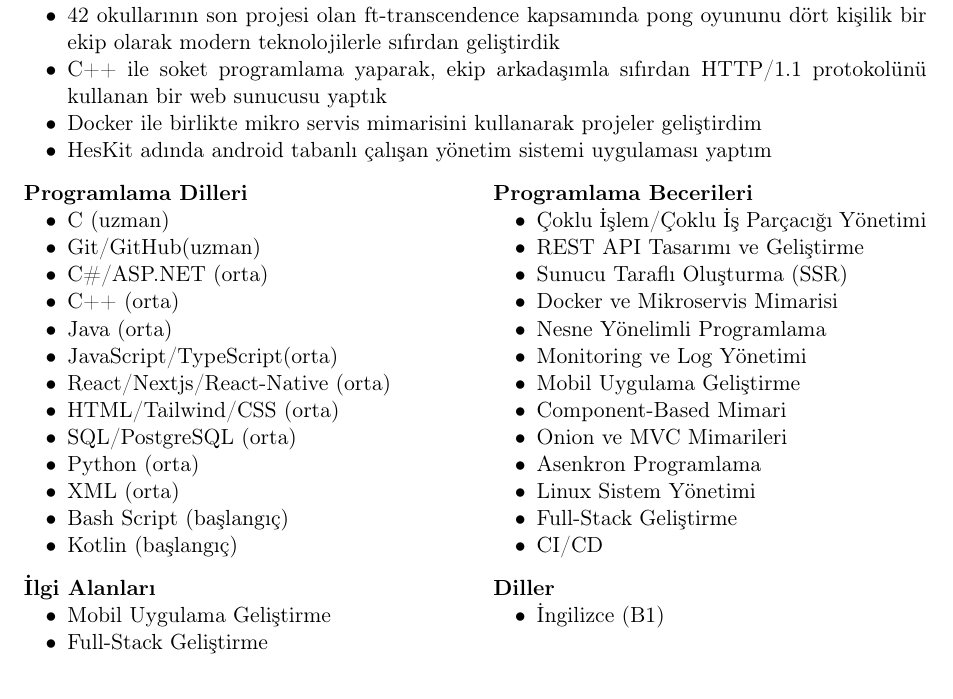
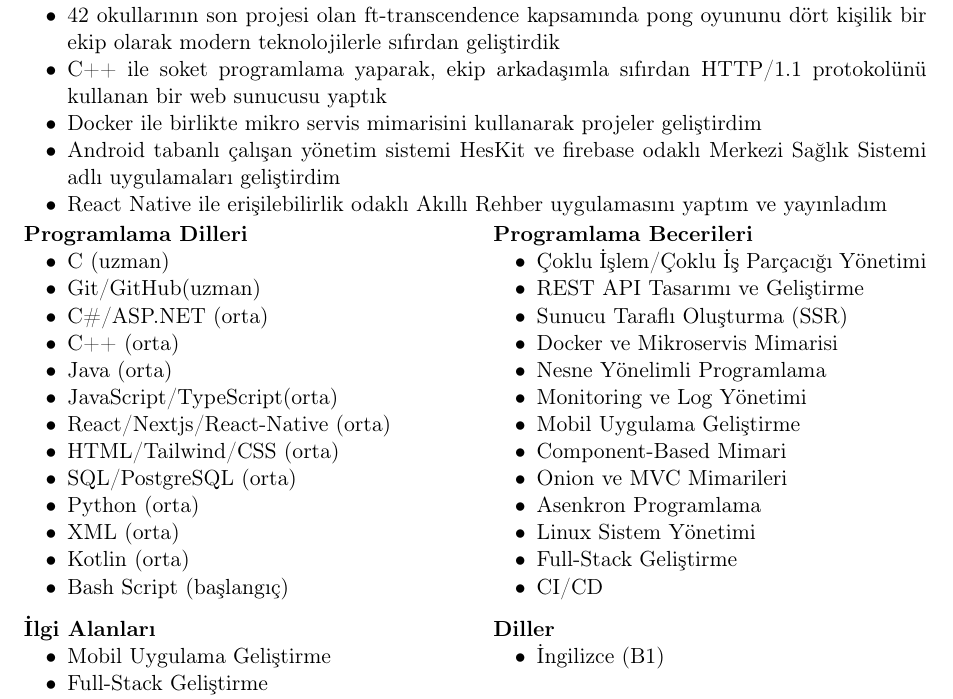
Before and after one commit to menasy/Project_icons, a LaTeX CV (portfolio/MehmetNasimYilmazCv.tex): part of the page, cut so that both start at the same text. Compiled offline with pdfLaTeX.

Commit message:
update cv

```diff
--- a/portfolio/MehmetNasimYilmazCv.tex
+++ b/portfolio/MehmetNasimYilmazCv.tex
@@ -83,10 +83,11 @@ Yazılım geliştirme; web teknolojileri ve mobil programlama alanlarında kendi
     \item 42 okullarının son projesi olan ft-transcendence kapsamında pong oyununu dört kişilik bir ekip olarak modern teknolojilerle sıfırdan geliştirdik
     \item C++ ile soket programlama yaparak, ekip arkadaşımla sıfırdan HTTP/1.1 protokolünü kullanan bir web sunucusu yaptık
   \item Docker ile birlikte mikro servis mimarisini kullanarak projeler geliştirdim
-  \item HesKit adında android tabanlı çalışan yönetim sistemi uygulaması yaptım
+  \item Android tabanlı çalışan yönetim sistemi HesKit ve firebase odaklı Merkezi Sağlık Sistemi adlı uygulamaları geliştirdim
+  \item React Native ile erişilebilirlik odaklı Akıllı Rehber uygulamasını yaptım ve yayınladım
 \end{itemize}
 
-\vspace{0.1em}
+\vspace{-0.5em}
 
 % İlk satır: Programlama Dilleri & Programlama Becerileri
 \noindent
@@ -105,8 +106,8 @@ Yazılım geliştirme; web teknolojileri ve mobil programlama alanlarında kendi
         \item SQL/PostgreSQL (orta)
         \item Python (orta)
         \item XML (orta)
+        \item Kotlin (orta)
         \item Bash Script (başlangıç)
-        \item Kotlin (başlangıç)
     \end{itemize}
 \end{minipage}%
 \hfill
```
Also changed, not shown: portfolio/MehmetNasimYilmazEnCv.tex (+4 -3 lines), portfolio/MehmetNasimYilmazCv.pdf, portfolio/MehmetNasimYilmazEnCv.pdf.
